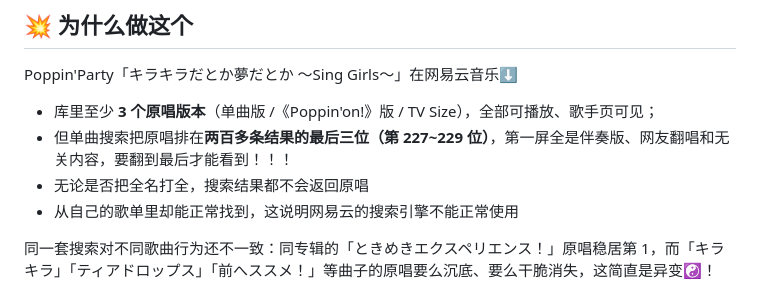
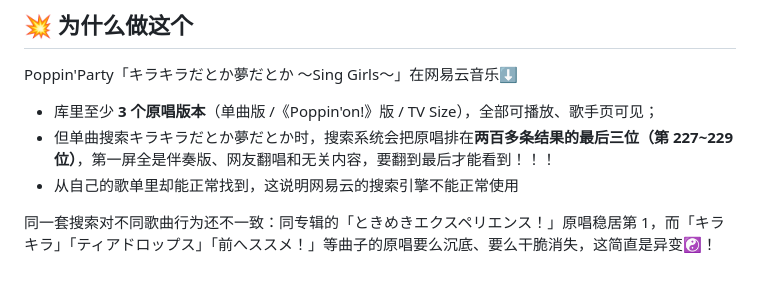
Before and after one commit to kipp546IO/usable-search-engine-NECM, a Markdown page: README.md, the part around the change. Drawn GitHub-style.

Commit message:
更新 README.md

```diff
--- a/README.md
+++ b/README.md
@@ -36,8 +36,7 @@
 Poppin'Party「キラキラだとか夢だとか ～Sing Girls～」在网易云音乐⬇️
 
 - 库里至少 **3 个原唱版本**（单曲版 /《Poppin'on!》版 / TV Size），全部可播放、歌手页可见；
-- 但单曲搜索把原唱排在**两百多条结果的最后三位（第 227~229 位）**，第一屏全是伴奏版、网友翻唱和无关内容，要翻到最后才能看到！！！
-- 无论是否把全名打全，搜索结果都不会返回原唱
+- 但单曲搜索キラキラだとか夢だとか时，搜索系统会把原唱排在**两百多条结果的最后三位（第 227~229 位）**，第一屏全是伴奏版、网友翻唱和无关内容，要翻到最后才能看到！！！
 - 从自己的歌单里却能正常找到，这说明网易云的搜索引擎不能正常使用
 
 同一套搜索对不同歌曲行为还不一致：同专辑的「ときめきエクスペリエンス！」原唱稳居第 1，而「キラキラ」「ティアドロップス」「前へススメ！」等曲子的原唱要么沉底、要么干脆消失，这简直是异变☯️！
```
